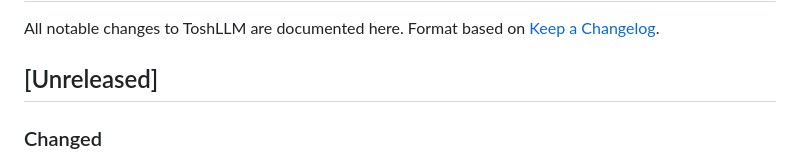
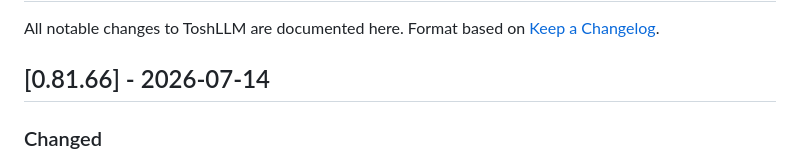
Before and after one commit to engeldlgado/toshllm, a Markdown page: CHANGELOG.md, the part around the change. Rendered like a GitHub page.

Commit message:
changelog: stamp the 0.81.66 section header

```diff
--- a/CHANGELOG.md
+++ b/CHANGELOG.md
@@ -3,7 +3,7 @@
 All notable changes to ToshLLM are documented here.
 Format based on [Keep a Changelog](https://keepachangelog.com/).
 
-## [Unreleased]
+## [0.81.66] - 2026-07-14
 
 ### Changed
 - **The fast prefill route is now on by default for GCN/Vega cards** (#26, #29, #31; opt-in via `TOSH_W64_PREFILL=1` in 0.81.65)... validated on Vega II with identical perplexity and up to 2.8x at pp16384; `TOSH_W64_PREFILL_DISABLE=1` in Extra arguments turns it back off.
```
